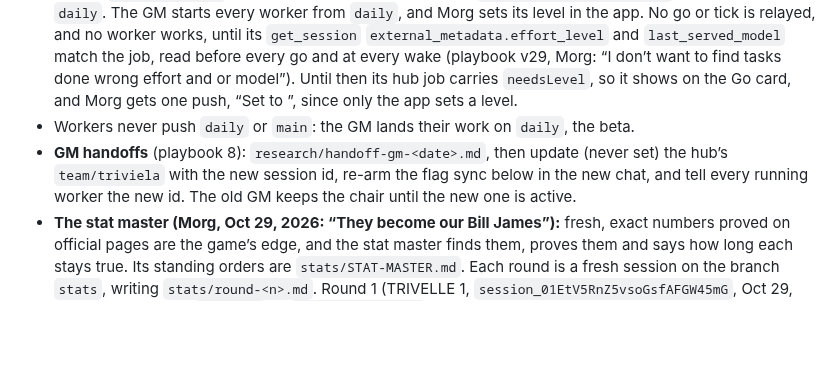
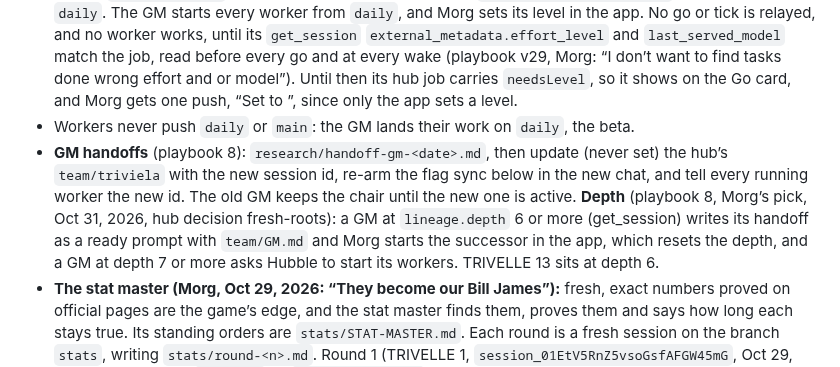
Before and after one commit to FernForager/blank-space-baby, a Markdown page: CLAUDE.md, the part around the change. Rendered like a GitHub page; blank space fills up the shorter version.

```diff
--- a/CLAUDE.md
+++ b/CLAUDE.md
@@ -29,7 +29,7 @@ Read this first: what the game is, Morg’s rules, how to build and check, the c
 - **One counter for GMs and workers** (playbook 3). Numbers up to 13 were used by Oct 30, 2026 (GMs and workers both), so the next is 14. Titles (playbook 3, Morg’s yes, Oct 30, 2026, short names from v33): project, state, the job in one short word and its number, then model and effort, like `⚽️🟡 Stats #13 · Opus High` and `⚽️🟢 GM #9 · Opus High`, since his app list cuts names at about 20 characters. States: 🟡 needs Morg, 🟢 working, ⏸️ paused, ✅ done, 🔴 stopped or blocked. A session stays 🟡 until its record shows its level and model.
 - **Effort is set in the app and proved by the record** (playbook 4, Morg, Oct 30, 2026: “no sessions should start before effort setting matches the plan”, after O6, O7 and O8 ran at medium). Branch pins are retired (Morg’s pick, Oct 30, 2026, hub decision drop-pin: four of four pinned sessions showed no level until he set it), and `build/build.py` still refuses a settings file carrying `CLAUDE_CODE_EFFORT_LEVEL`, so none reaches `daily`. The GM starts every worker from `daily`, and Morg sets its level in the app. No go or tick is relayed, and no worker works, until its `get_session` `external_metadata.effort_level` and `last_served_model` match the job, read before every go and at every wake (playbook v29, Morg: “I don’t want to find tasks done wrong effort and or model”). Until then its hub job carries `needsLevel`, so it shows on the Go card, and Morg gets one push, “Set <title> to <level>”, since only the app sets a level.
 - Workers never push `daily` or `main`: the GM lands their work on `daily`, the beta.
-- **GM handoffs** (playbook 8): `research/handoff-gm-<date>.md`, then update (never set) the hub’s `team/triviela` with the new session id, re-arm the flag sync below in the new chat, and tell every running worker the new id. The old GM keeps the chair until the new one is active.
+- **GM handoffs** (playbook 8): `research/handoff-gm-<date>.md`, then update (never set) the hub’s `team/triviela` with the new session id, re-arm the flag sync below in the new chat, and tell every running worker the new id. The old GM keeps the chair until the new one is active. **Depth** (playbook 8, Morg’s pick, Oct 31, 2026, hub decision fresh-roots): a GM at `lineage.depth` 6 or more (get_session) writes its handoff as a ready prompt with `team/GM.md` and Morg starts the successor in the app, which resets the depth, and a GM at depth 7 or more asks Hubble to start its workers. TRIVELLE 13 sits at depth 6.
 - **The stat master (Morg, Oct 29, 2026: “They become our Bill James”):** fresh, exact numbers proved on official pages are the game’s edge, and the stat master finds them, proves them and says how long each stays true. Its standing orders are `stats/STAT-MASTER.md`. Each round is a fresh session on the branch `stats`, writing `stats/round-<n>.md`. Round 1 (TRIVELLE 1, `session_01EtV5RnZ5vsoGsfAFGW45mG`, Oct 29, 2026, hub decision `research`) is `stats/round-1.md`: the week’s fresh facts, the Messi and CR7 leads for the first nine, and a watch list.
 
 ### The hub
```
Also changed, not shown: team/GM.md (+3 -3 lines).
